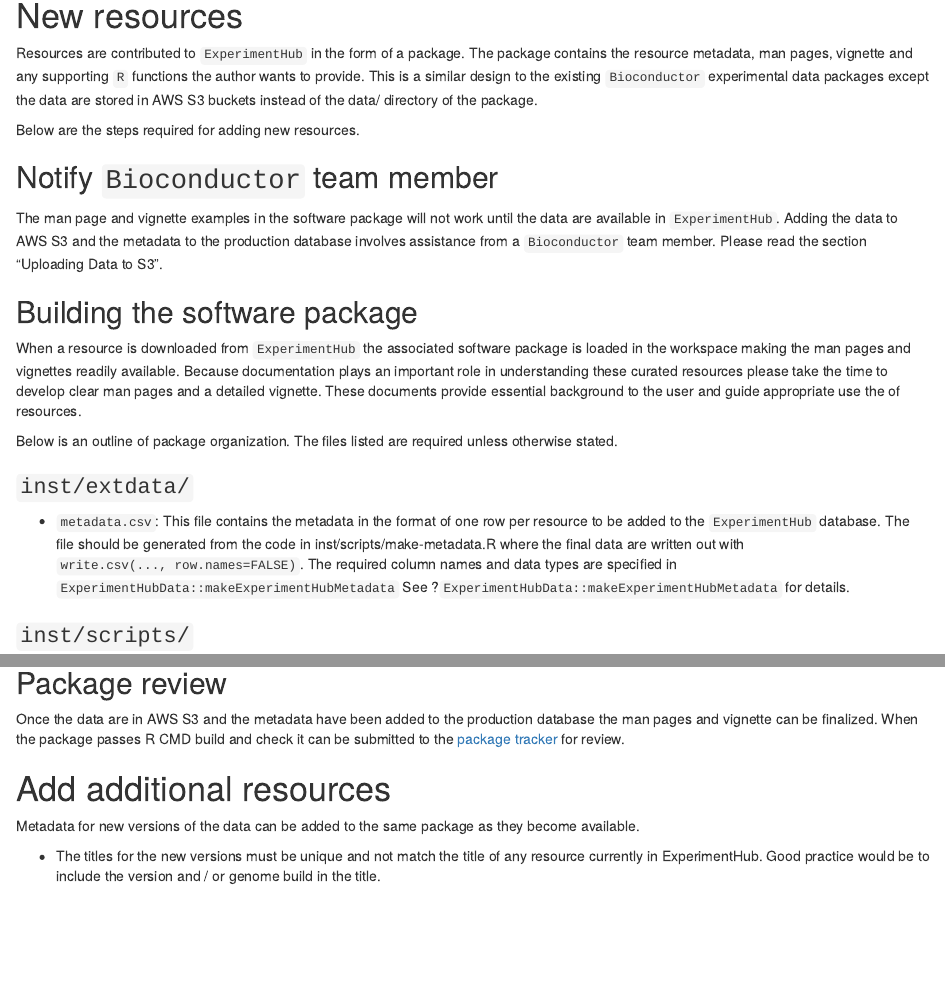
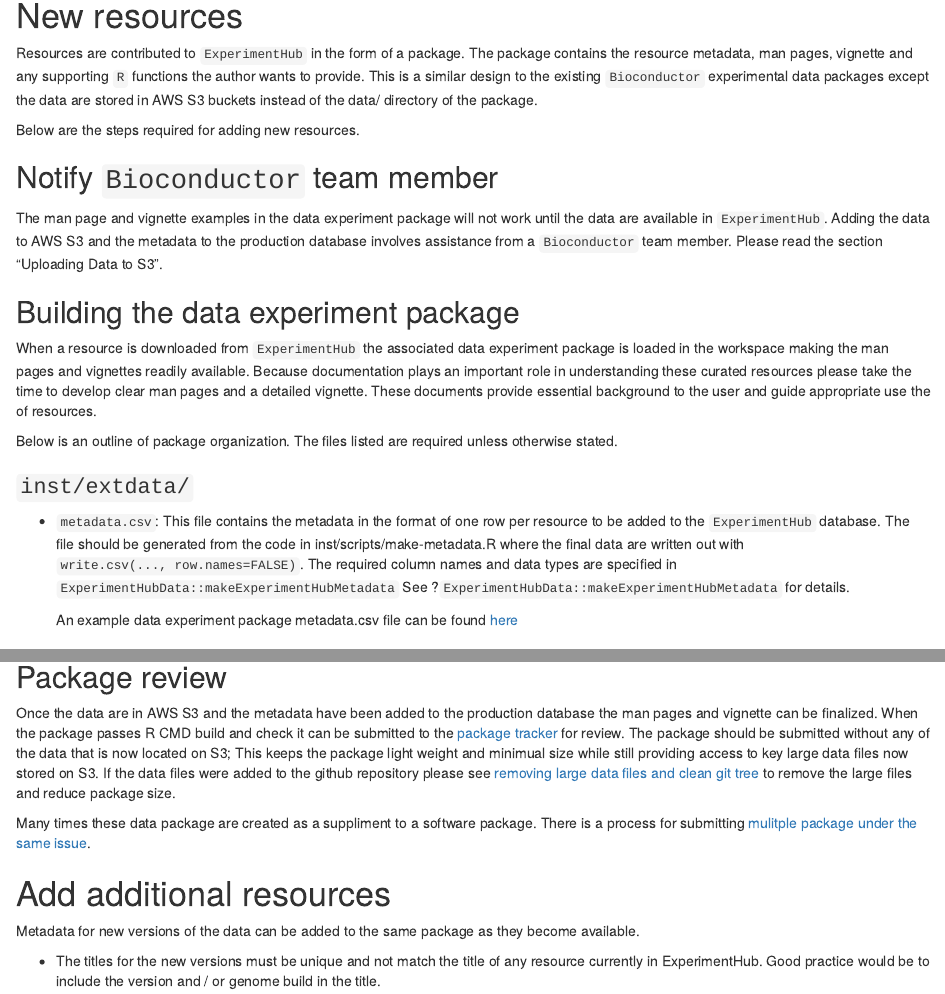
Before and after one commit to Bioconductor/ExperimentHub, an R Markdown document (vignettes/CreateAnExperimentHubPackage.Rmd): the page in a window 1100 px wide, from 310 px down, and a second part further down, joined at a grey line. Rendered offline with R 4.5, knitr and Pandoc, with nearby package versions; drawn as R Markdown's standard HTML page in place of the format the file asks for.

Commit message:
Update documentation based on user feedback
  - referred to software package which is confusing since this normally
    accompanies a 'software' package and is considered 'date experiment'
    package. updated accordingly
  - added a link to an example metadata.csv file
  - provided more detail in package submission section regarding removing
    the data that is now in S3 and additional related packages.

```diff
--- a/vignettes/CreateAnExperimentHubPackage.Rmd
+++ b/vignettes/CreateAnExperimentHubPackage.Rmd
@@ -32,14 +32,14 @@
 
 ## Notify `Bioconductor` team member
 
-The man page and vignette examples in the software package will not work until
+The man page and vignette examples in the data experiment package will not work until
 the data are available in `ExperimentHub`. Adding the data to AWS S3 and the
 metadata to the production database involves assistance from a `Bioconductor`
 team member.  Please read the section "Uploading Data to S3".
 
-## Building the software package
+## Building the data experiment package
 
-When a resource is downloaded from `ExperimentHub` the associated software
+When a resource is downloaded from `ExperimentHub` the associated data experiment
 package is loaded in the workspace making the man pages and vignettes readily
 available. Because documentation plays an important role in understanding these
 curated resources please take the time to develop clear man pages and a
@@ -60,7 +60,7 @@
   `ExperimentHubData::makeExperimentHubMetadata` See
   ?`ExperimentHubData::makeExperimentHubMetadata` for details.
 
-
+  An example data experiment package metadata.csv file can be found [here](https://github.com/Bioconductor/GSE62944/blob/master/inst/extdata/metadata.csv)
 
 ### `inst/scripts/`
 
@@ -171,7 +171,18 @@
 production database the man pages and vignette can be finalized. When the
 package passes R CMD build and check it can be submitted to the
 [package tracker](https://github.com/Bioconductor/Contributions) for
-review.
+review. The package should be submitted without any of the data that is now
+located on S3; This keeps the package light weight and minimual size while still
+providing access to key large data files now stored on S3. If the data files
+were added to the github repository please see [removing large data files and
+clean git
+tree](http://bioconductor.org/developers/how-to/git/remove-large-data/) to
+remove the large files and reduce package size.
+
+Many times these data package are created as a suppliment to a software
+package. There is a process for submitting [mulitple package under the same
+issue](https://github.com/Bioconductor/Contributions#submitting-related-packages).
+
 
 
 # Add additional resources
```
Also changed, not shown: vignettes/CreateAnExperimentHubPackage.Rmd (6 more changed lines), 1 other file.
